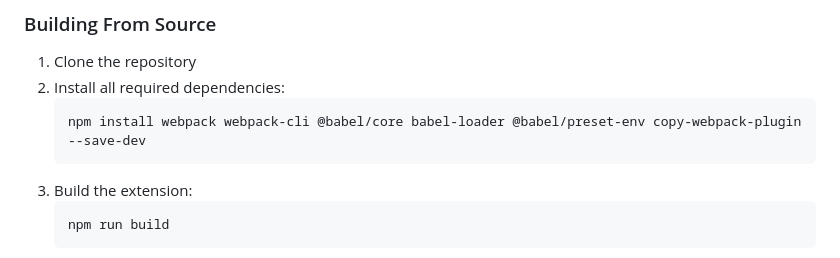
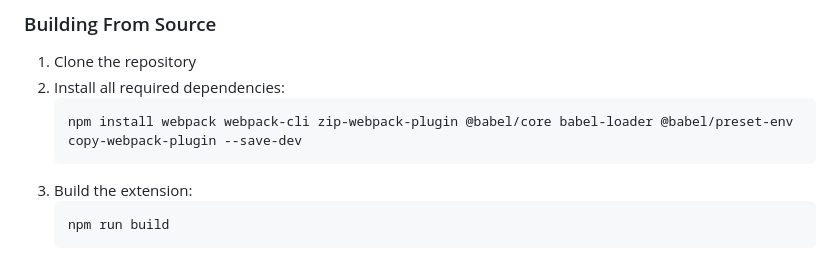
Before and after one commit to idanmashaal/Now2ai-RTL-Fixer, a Markdown page: README.md, the part around the change. Rendered like a GitHub page.

````diff
--- a/README.md
+++ b/README.md
@@ -103,7 +103,7 @@ RTL Fixer:
 1. Clone the repository
 2. Install all required dependencies:
    ```
-   npm install webpack webpack-cli @babel/core babel-loader @babel/preset-env copy-webpack-plugin --save-dev
+   npm install webpack webpack-cli zip-webpack-plugin @babel/core babel-loader @babel/preset-env copy-webpack-plugin --save-dev
    ```
 3. Build the extension:
    ```
````
